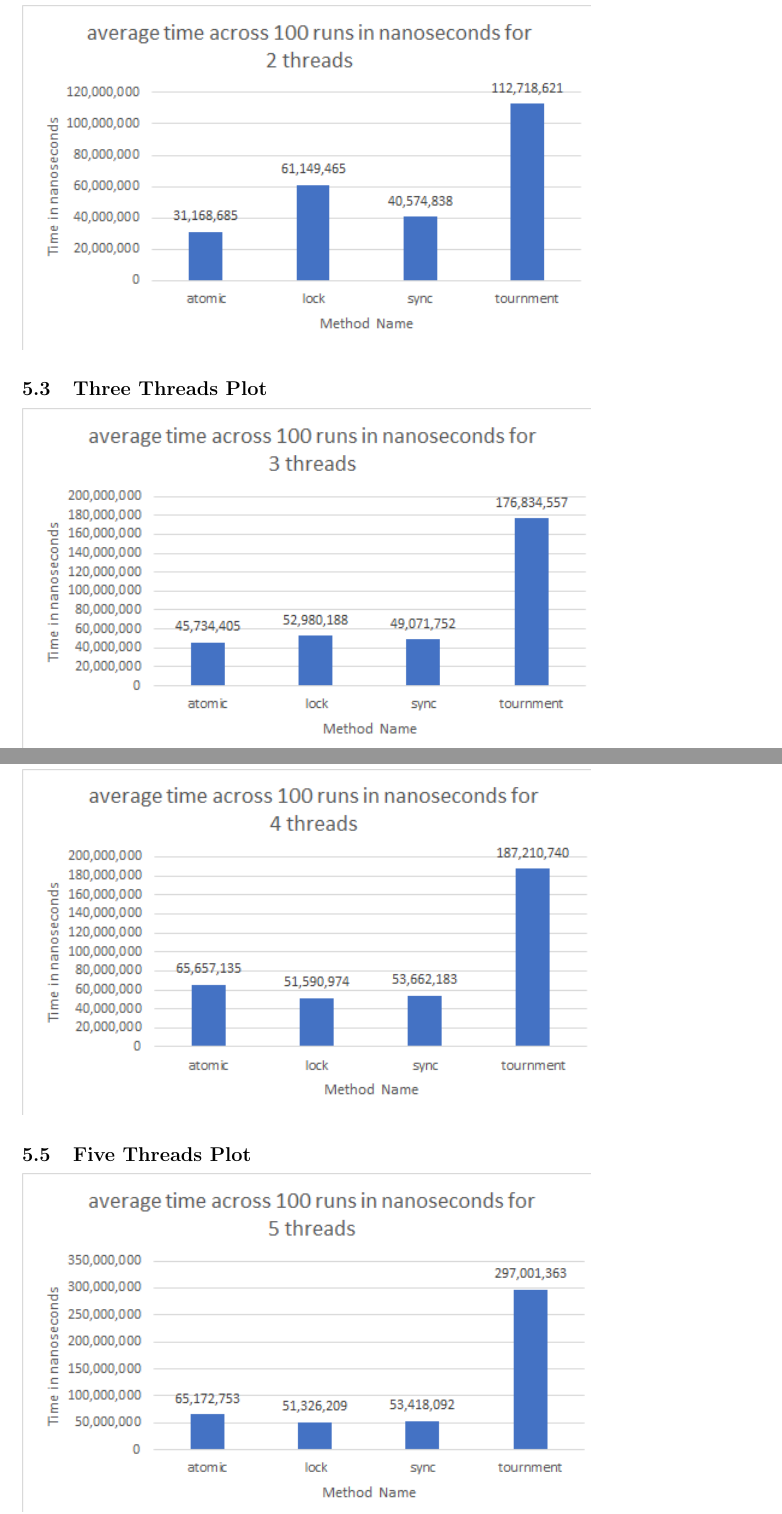
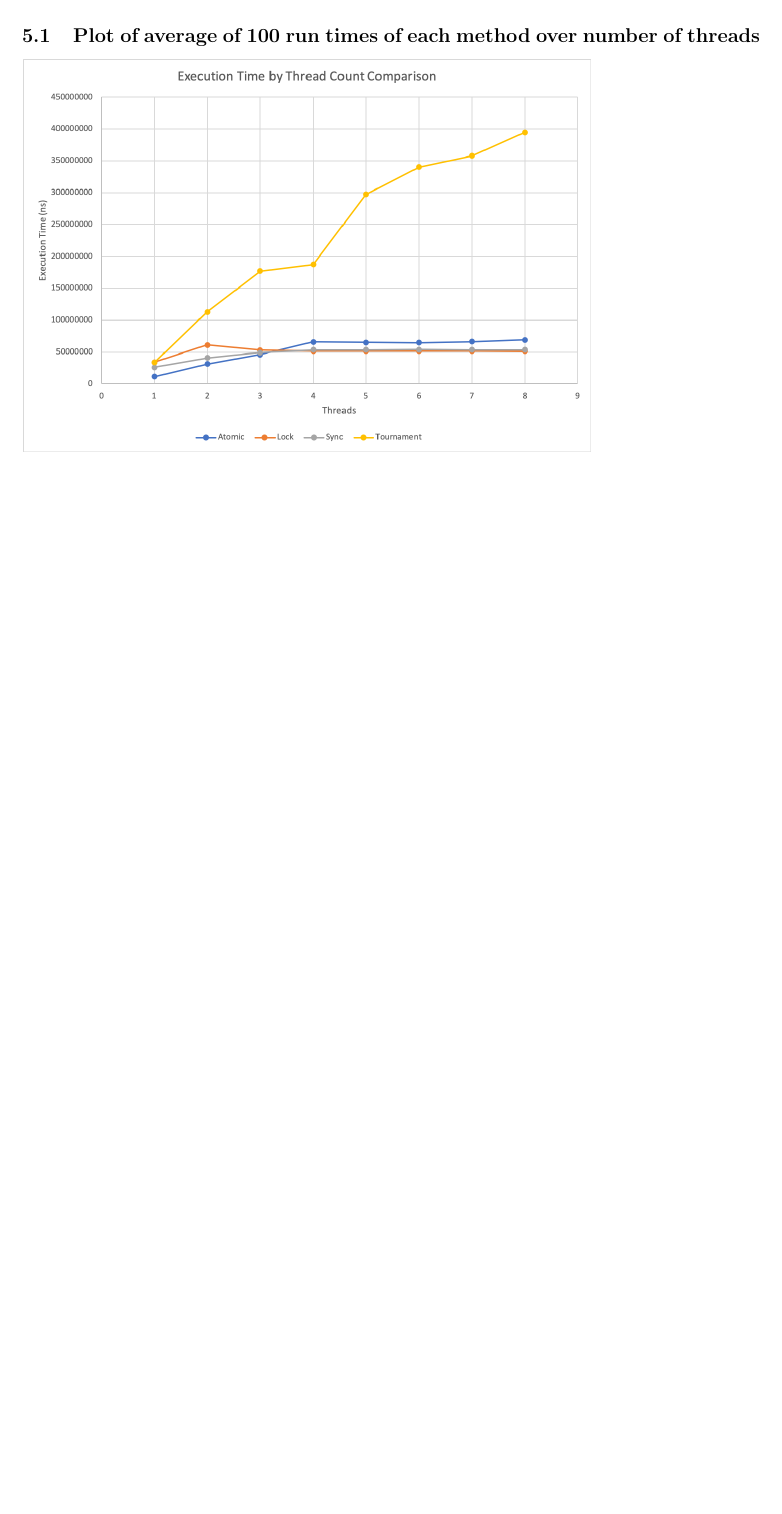
Before and after one commit to mmolteratx/Multicore-Computing-HW1, a LaTeX problem sheet (hw1.tex): two parts of pages 7 and 8 of 10 before the commit and part of page 6 of 7 after it, the two joined at a grey line, cut at the place of the change, the shorter picture padded with empty space. Compiled offline with pdfLaTeX.

Commit message:
Update hw1.tex

```diff
--- a/hw1.tex
+++ b/hw1.tex
@@ -271,17 +271,5 @@ Submit the plot as part of the assignment.
 Remember to use $volatile$ qualifier for shared variables to guarantee
 atomicity for part (a).
 
-\subsection{Single Thread Plot}
-\includegraphics[width=12cm]{1_thread}
-
-\subsection{Two Threads Plot}
-\includegraphics[width=12cm]{2_threads}
-
-\subsection{Three Threads Plot}
-\includegraphics[width=12cm]{3_threads}
-
-\subsection{Four Threads Plot}
-\includegraphics[width=12cm]{4_threads}
-
-\subsection{Five Threads Plot}
-\includegraphics[width=12cm]{5_threads}
+\subsection{Plot of average of 100 run times of each method over number of threads}
+\includegraphics[width=12cm]{aggregate}
```
Also changed, not shown: hw1.tex (13 more changed lines).
